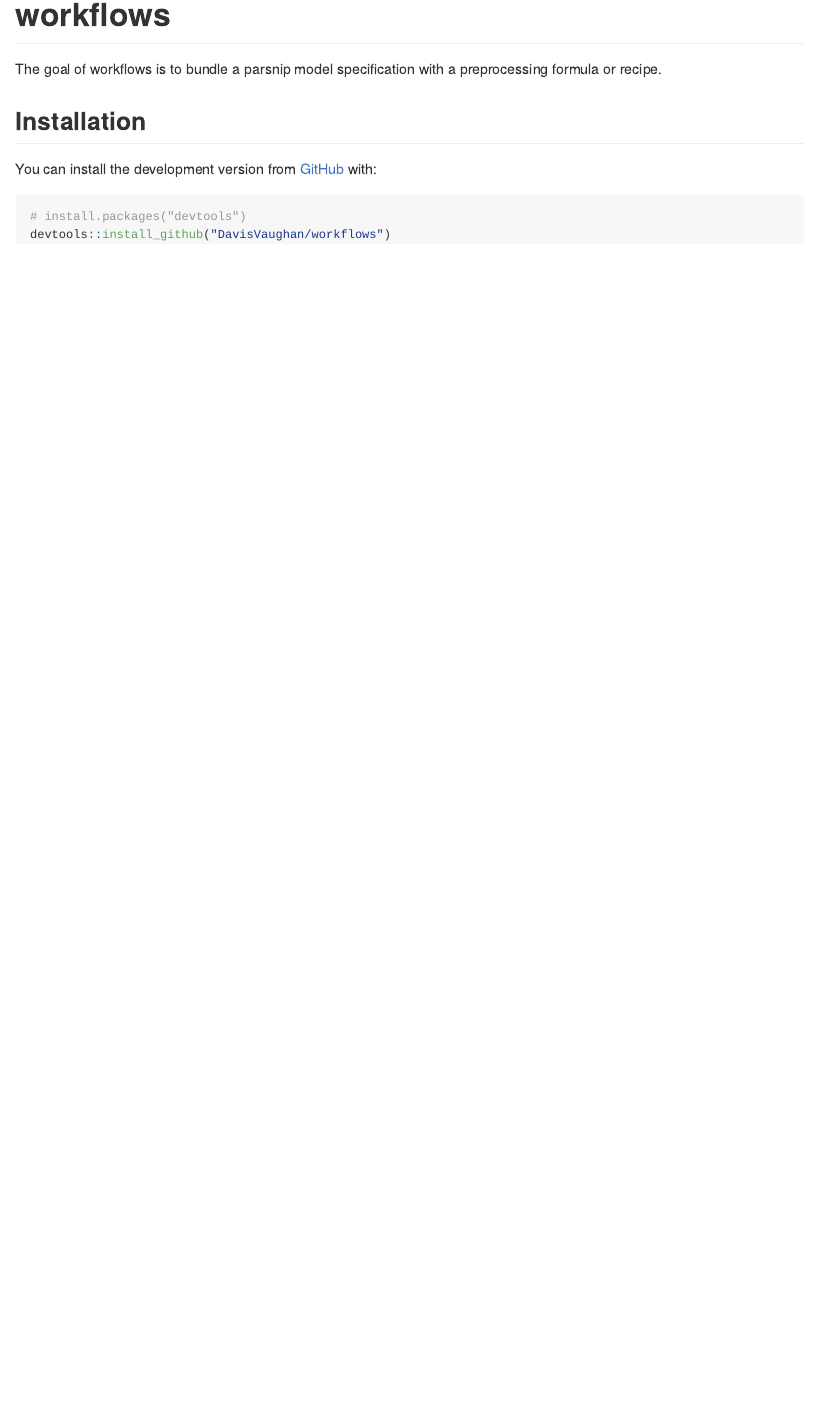
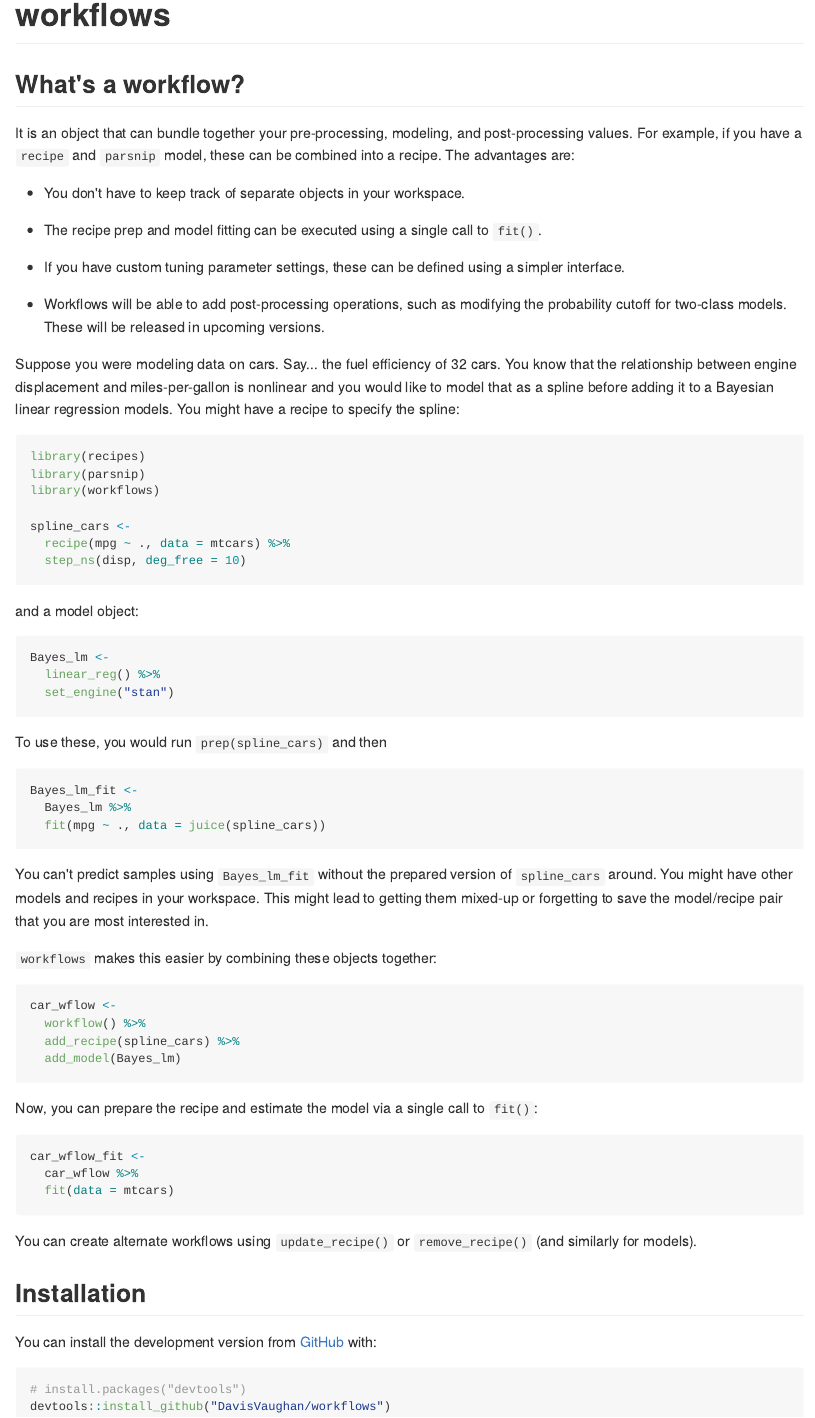
Before and after one commit to tidymodels/workflows, an R Markdown document (README.Rmd): the page in a window 1100 px wide, from its top. The pictures show the output file README.md that the author committed with the source, drawn offline in the style of GitHub; badge pictures from the web are left out.

Commit message:
added a description of workflows to README

````diff
--- a/README.Rmd
+++ b/README.Rmd
@@ -20,7 +20,67 @@ knitr::opts_chunk$set(
 [![Codecov test coverage](https://codecov.io/gh/DavisVaughan/workflows/branch/master/graph/badge.svg)](https://codecov.io/gh/DavisVaughan/workflows?branch=master)
 <!-- badges: end -->
 
-The goal of workflows is to bundle a parsnip model specification with a preprocessing formula or recipe.
+## What's a workflow?
+
+It is an object that can bundle together your pre-processing, modeling, and post-processing values. For example, if you have a `recipe` and `parsnip` model, these can be combined into a recipe. The advantages are:
+
+ * You don't have to keep track of separate objects in your workspace.
+
+ * The recipe prep and model fitting can be executed using a single call to `fit()`.
+
+ * If you have custom tuning parameter settings, these can be defined using a simpler interface.
+
+ * Workflows will be able to add post-processing operations, such as modifying the probability cutoff for two-class models. These will be released in upcoming versions.
+
+Suppose you were modeling data on cars. Say... the fuel efficiency of 32 cars. You know that the relationship between engine displacement and miles-per-gallon is nonlinear and you would like to model that as a spline before adding it to a Bayesian linear regression models. You might have a recipe to specify the spline:
+
+```{r spline-rec, eval = FALSE}
+library(recipes)
+library(parsnip)
+library(workflows)
+
+spline_cars <-
+  recipe(mpg ~ ., data = mtcars) %>%
+  step_ns(disp, deg_free = 10)
+```
+
+and a model object:
+
+```{r car-mod, eval = FALSE}
+Bayes_lm <-
+  linear_reg() %>%
+  set_engine("stan")
+```
+
+To use these, you would run `prep(spline_cars)` and then
+
+```{r car-fit, eval = FALSE}
+Bayes_lm_fit <-
+  Bayes_lm %>%
+  fit(mpg ~ ., data = juice(spline_cars))
+```
+
+You can't predict samples using `Bayes_lm_fit` without the prepared version of `spline_cars` around. You might have other models and recipes in your workspace. This might lead to getting them mixed-up or forgetting to save the model/recipe pair that you are most interested in.
+
+`workflows` makes this easier by combining these objects together:
+
+```{r wflow, eval = FALSE}
+car_wflow <-
+  workflow() %>%
+  add_recipe(spline_cars) %>%
+  add_model(Bayes_lm)
+```
+
+Now, you can prepare the recipe and estimate the model via a single call to `fit()`:
+
+```{r wflow-fit, eval = FALSE}
+car_wflow_fit <-
+  car_wflow %>%
+  fit(data = mtcars)
+```
+
+You can create alternate workflows using `update_recipe()` or `remove_recipe()` (and similarly for models).
+
 
 ## Installation
 
````
Also changed, not shown: README.md.
